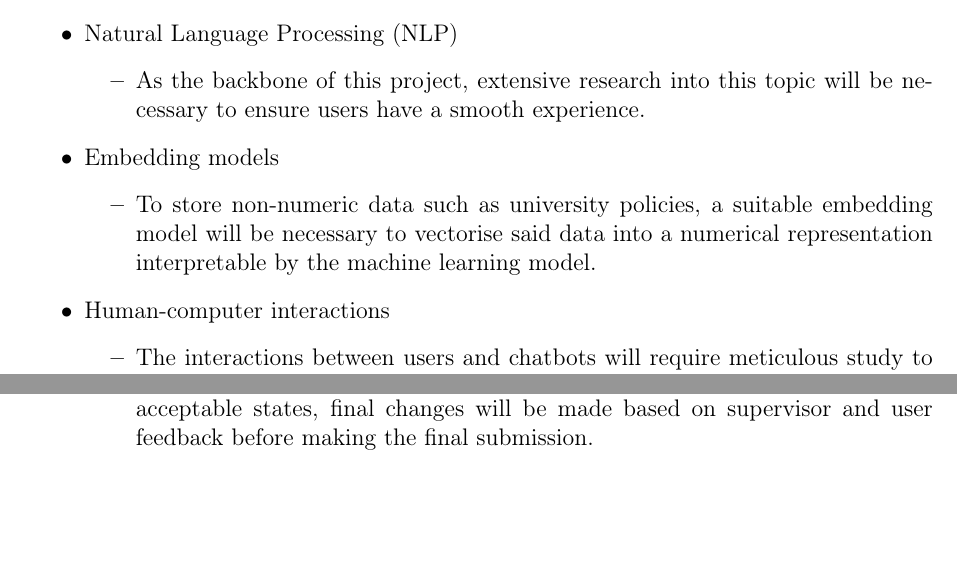
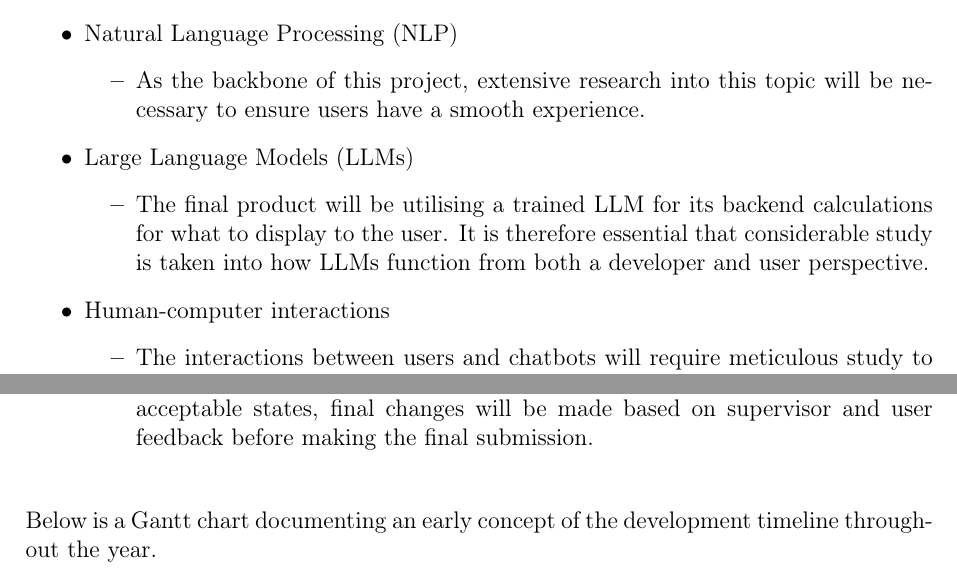
Before and after one commit to LewGoesB00M/CMP6200, a LaTeX thesis (LaTeX/Proposal due 14 Oct/Proposal.tex): two parts of pages 4 and 6 of 15, joined at a grey line, cut so that both start at the same text. Compiled offline with pdfLaTeX.

Commit message:
FINAL PROPOSAL

```diff
--- a/LaTeX/Proposal due 14 Oct/Proposal.tex
+++ b/LaTeX/Proposal due 14 Oct/Proposal.tex
@@ -146,11 +146,11 @@
                 \item As the backbone of this project, extensive research into this topic will be necessary
                 to ensure users have a smooth experience.
             \end{itemize}
-        \item Embedding models
+        \item Large Language Models (LLMs)
             \begin{itemize}
-                \item To store non-numeric data such as university policies, a suitable embedding model
-                will be necessary to vectorise said data into a numerical representation interpretable by
-                the machine learning model.
+                \item The final product will be utilising a trained LLM for its backend calculations
+                for what to display to the user. It is therefore essential that considerable study
+                is taken into how LLMs function from both a developer and user perspective.
             \end{itemize}
         \item Human-computer interactions
             \begin{itemize}
@@ -221,6 +221,9 @@
             final changes will be made based on supervisor and user feedback before making the final submission.
         \end{enumerate}
     \end{enumerate}
+
+    \vspace{0.5cm}
+    \noindent Below is a Gantt chart documenting an early concept of the development timeline throughout the year.
 
     \pagebreak
 
```
Also changed, not shown: LaTeX/Proposal due 14 Oct/Proposal.pdf, LaTeX/Proposal due 14 Oct/Proposal.tex (2 more changed lines).
